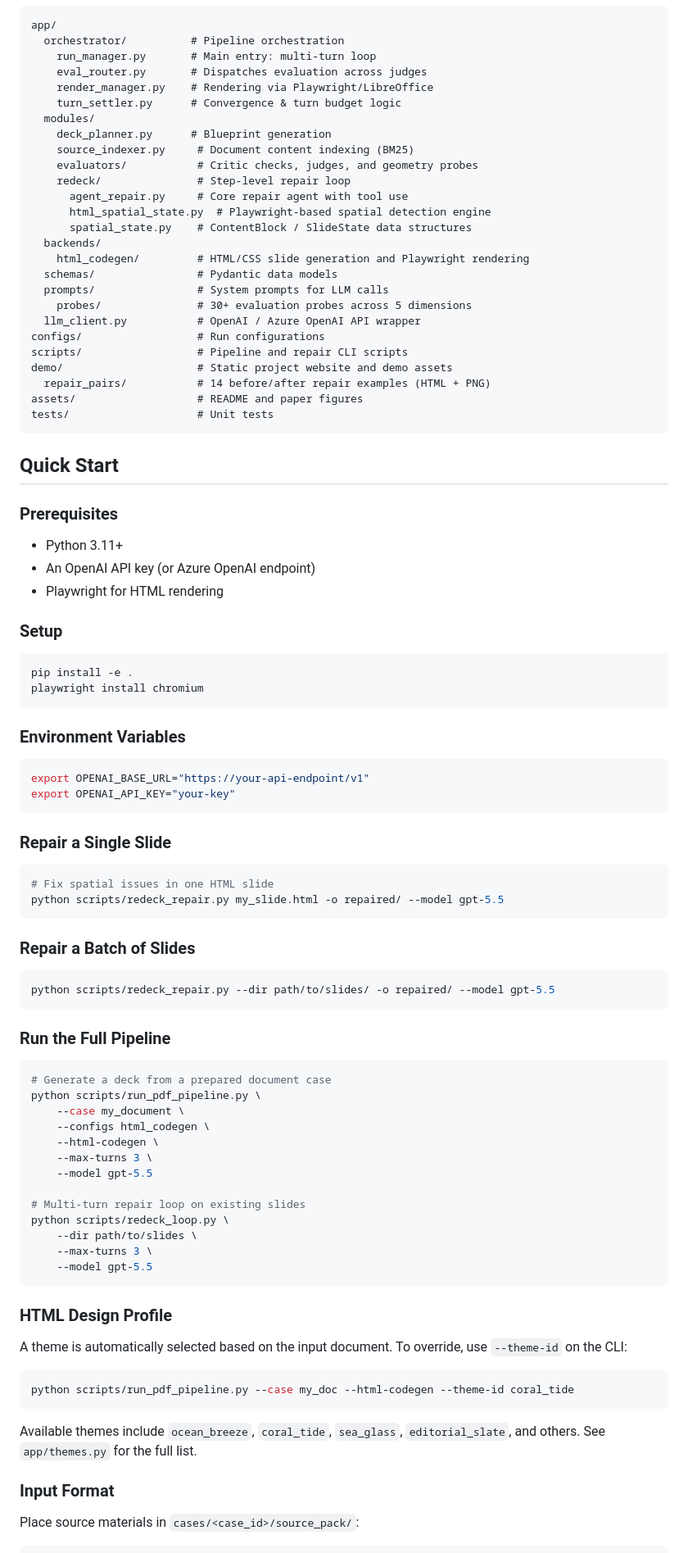
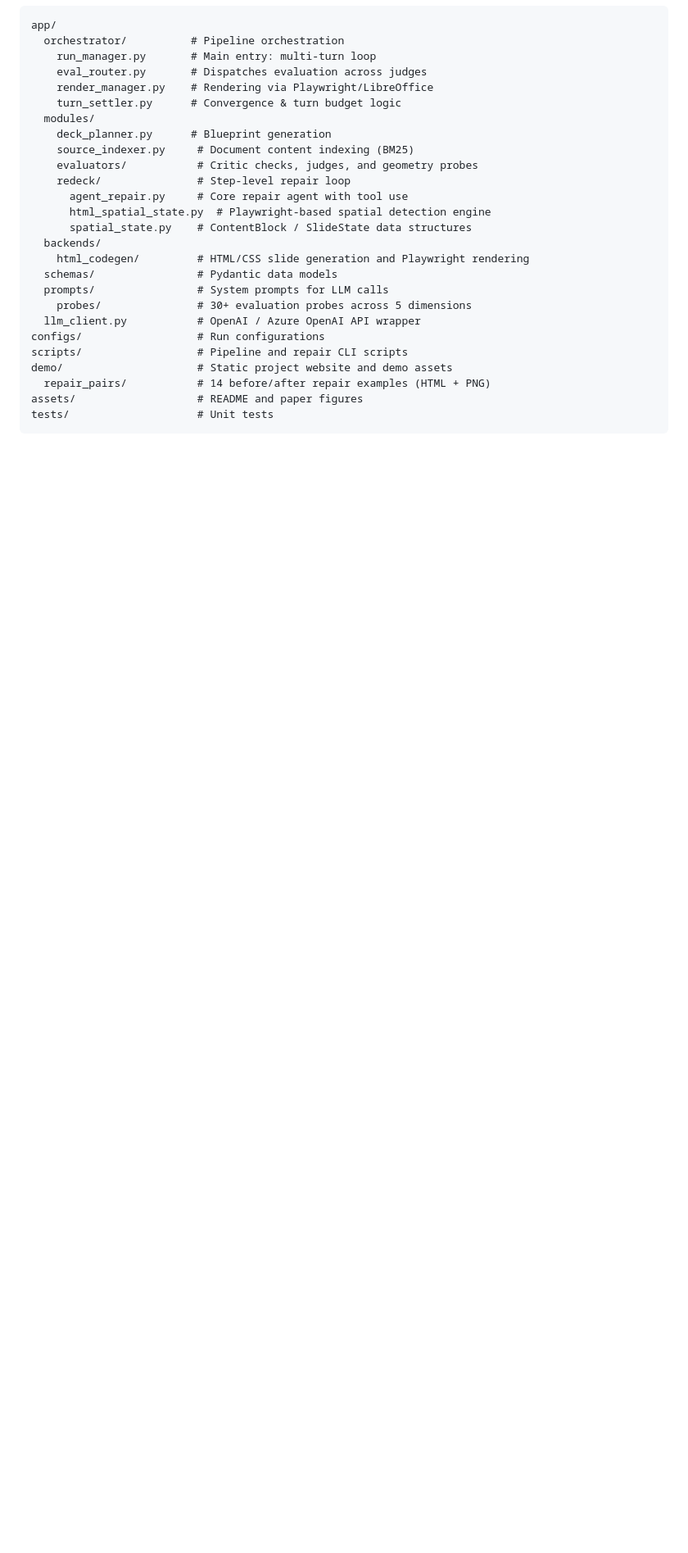
Before and after one commit to microsoft/ReDeck, a Markdown page: README.md, the part around one of its changes. Shown at 82% size. Rendered like a GitHub page; blank space fills up the shorter version.

````diff
--- a/README.md
+++ b/README.md
@@ -123,70 +162,3 @@ assets/                   # README and paper figures
 tests/                    # Unit tests
 ```
 
-## Quick Start
-
-### Prerequisites
-
-- Python 3.11+
-- An OpenAI API key (or Azure OpenAI endpoint)
-- Playwright for HTML rendering
-
-### Setup
-
-```bash
-pip install -e .
-playwright install chromium
-```
-
-### Environment Variables
-
-```bash
-export OPENAI_BASE_URL="https://your-api-endpoint/v1"
-export OPENAI_API_KEY="your-key"
-```
-
-### Repair a Single Slide
-
-```bash
-# Fix spatial issues in one HTML slide
-python scripts/redeck_repair.py my_slide.html -o repaired/ --model gpt-5.5
-```
-
-### Repair a Batch of Slides
-
-```bash
-python scripts/redeck_repair.py --dir path/to/slides/ -o repaired/ --model gpt-5.5
-```
-
-### Run the Full Pipeline
-
-```bash
-# Generate a deck from a prepared document case
-python scripts/run_pdf_pipeline.py \
-    --case my_document \
-    --configs html_codegen \
-    --html-codegen \
-    --max-turns 3 \
-    --model gpt-5.5
-
-# Multi-turn repair loop on existing slides
-python scripts/redeck_loop.py \
-    --dir path/to/slides \
-    --max-turns 3 \
-    --model gpt-5.5
-```
-
-### HTML Design Profile
-
-A theme is automatically selected based on the input document. To override, use `--theme-id` on the CLI:
-
-```bash
-python scripts/run_pdf_pipeline.py --case my_doc --html-codegen --theme-id coral_tide
-```
-
-Available themes include `ocean_breeze`, `coral_tide`, `sea_glass`, `editorial_slate`, and others. See `app/themes.py` for the full list.
-
-### Input Format
-
-Place source materials in `cases/<case_id>/source_pack/`:
-
````
Also changed, not shown: other parts of README.md (+100 -83 lines).
